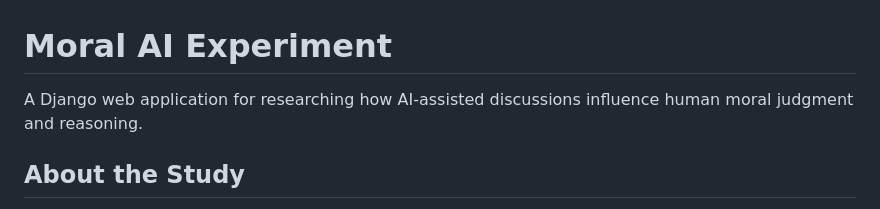
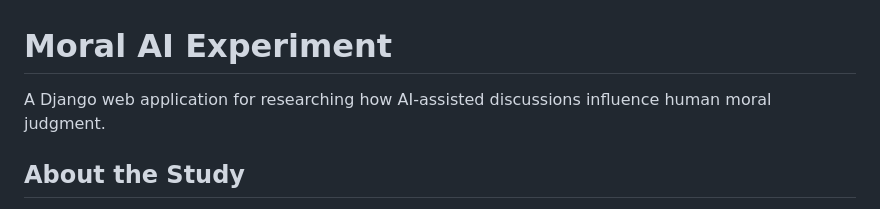
Before and after one commit to strilets-ys/moral-ai-experiment, a Markdown page: README.md, the part around the change. Drawn GitHub-style.

```diff
--- a/README.md
+++ b/README.md
@@ -1,6 +1,6 @@
 # Moral AI Experiment
 
-A Django web application for researching how AI-assisted discussions influence human moral judgment and reasoning.
+A Django web application for researching how AI-assisted discussions influence human moral judgment.
 
 ## About the Study
 
```
